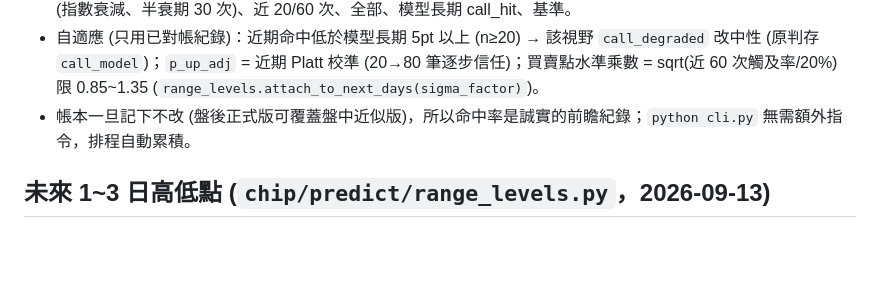
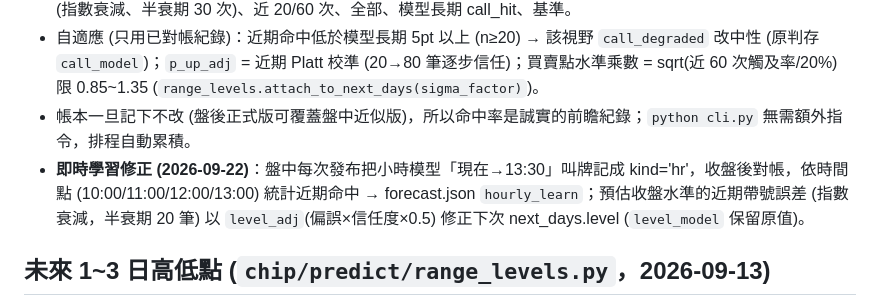
Before and after one commit to joekisoul-code/TaiexChipAnalyzer, a Markdown page: README.md, the part around the change. GitHub-like rendering; blank space fills up the shorter version.

Commit message:
README: 即時學習修正
Co-Authored-By: Claude Fable 5.1 <noreply@anthropic.com>

```diff
--- a/README.md
+++ b/README.md
@@ -97,6 +97,7 @@ v2.1 樣本外：含夜盤 1 日叫牌命中 81.5% (**強叫牌 = 前後 15%：
 - 目標日收盤後對帳：方向命中、報酬 (個股為相對大盤)、買點/賣點/停損/目標是否被觸及、Brier。統計：近期命中 (指數衰減、半衰期 30 次)、近 20/60 次、全部、模型長期 call_hit、基準。
 - 自適應 (只用已對帳紀錄)：近期命中低於模型長期 5pt 以上 (n≥20) → 該視野 `call_degraded` 改中性 (原判存 `call_model`)；`p_up_adj` = 近期 Platt 校準 (20→80 筆逐步信任)；買賣點水準乘數 = sqrt(近 60 次觸及率/20%) 限 0.85~1.35 (`range_levels.attach_to_next_days(sigma_factor)`)。
 - 帳本一旦記下不改 (盤後正式版可覆蓋盤中近似版)，所以命中率是誠實的前瞻紀錄；`python cli.py` 無需額外指令，排程自動累積。
+- **即時學習修正 (2026-09-22)**：盤中每次發布把小時模型「現在→13:30」叫牌記成 kind='hr'，收盤後對帳，依時間點 (10:00/11:00/12:00/13:00) 統計近期命中 → forecast.json `hourly_learn`；預估收盤水準的近期帶號誤差 (指數衰減，半衰期 20 筆) 以 `level_adj`(偏誤×信任度×0.5) 修正下次 next_days.level (`level_model` 保留原值)。
 
 ## 未來 1~3 日高低點 (`chip/predict/range_levels.py`，2026-09-13)
 
```
